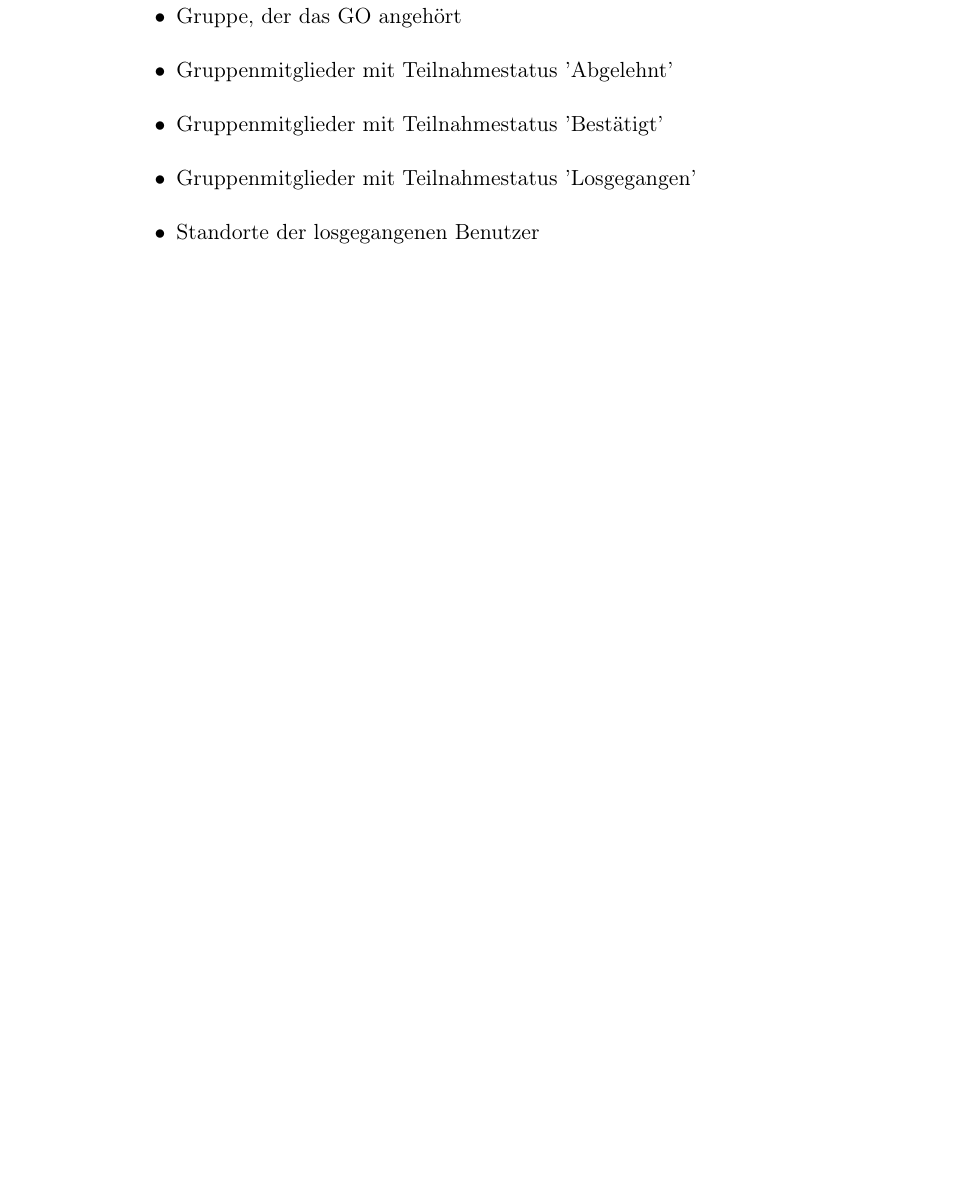
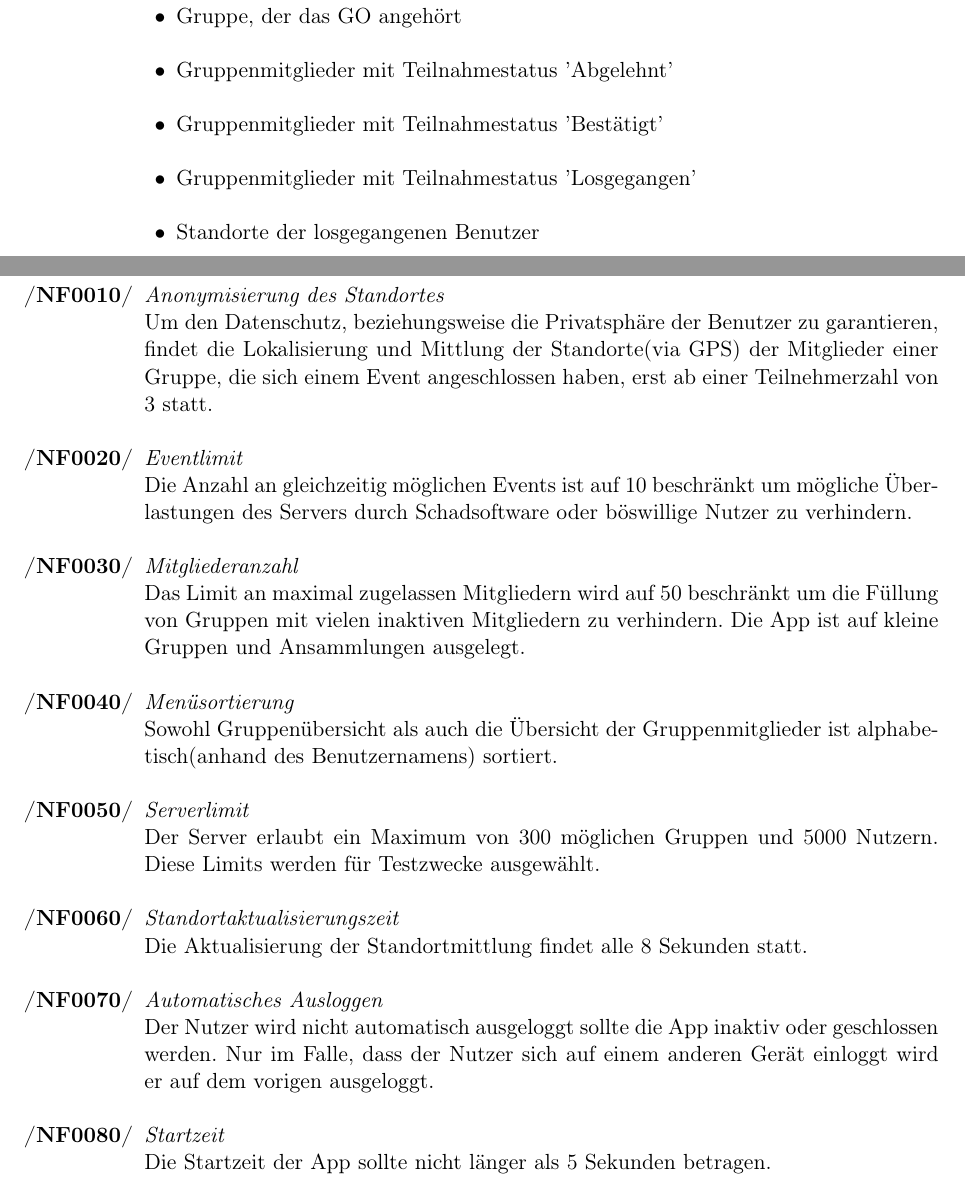
Before and after one commit to tnstrssnr/PSE_2017, a LaTeX document (Pflichtenheft/Pflichtenheft.tex): part of page 18 of 28 before the commit and two parts of pages 18 and 19 of 28 after it, the two joined at a grey line, cut so that both start at the same text, the shorter picture padded with empty space. Compiled offline with pdfLaTeX.

Commit message:
Nichtfunktionale Anforderung und Qualtitätsbestimmung 1st Draft

```diff
--- a/Pflichtenheft/Pflichtenheft.tex
+++ b/Pflichtenheft/Pflichtenheft.tex
@@ -527,6 +527,33 @@ Im Folgenden wird angenommen, dass der Benutzer in seinem Benutzerkonto angemeld
 
 \newpage
 \section{Nichtfunktionale Anforderungen}
+\begin{enumerate}[label={\textbf{/NF\protect\threedigits{\theenumi}0/}}, leftmargin=*]
+		\item \textit{Anonymisierung des Standortes} \\
+		Um den Datenschutz, beziehungsweise die Privatsphäre der Benutzer zu garantieren, findet die Lokalisierung und Mittlung der Standorte(via GPS) der Mitglieder einer Gruppe, die sich einem Event angeschlossen haben, erst ab einer Teilnehmerzahl von 3 statt.
+
+		\item \textit{Eventlimit} \\
+		Die Anzahl an gleichzeitig möglichen Events ist auf 10 beschränkt um mögliche Überlastungen des Servers durch Schadsoftware oder böswillige Nutzer zu verhindern.
+
+		\item \textit{Mitgliederanzahl} \\
+		Das Limit an maximal zugelassen Mitgliedern wird auf 50 beschränkt um die Füllung von Gruppen mit vielen inaktiven Mitgliedern zu verhindern. Die App ist auf kleine Gruppen und Ansammlungen ausgelegt.
+
+		\item \textit{Menüsortierung} \\
+		Sowohl Gruppenübersicht als auch die Übersicht der Gruppenmitglieder ist alphabetisch(anhand des Benutzernamens) sortiert.
+
+		\item \textit{Serverlimit} \\
+		Der Server erlaubt ein Maximum von 300 möglichen Gruppen und 5000 Nutzern.
+		Diese Limits werden für Testzwecke ausgewählt.
+
+		\item \textit{Standortaktualisierungszeit} \\
+		Die Aktualisierung der Standortmittlung findet alle 8 Sekunden statt.
+
+		\item \textit{Automatisches Ausloggen} \\
+		Der Nutzer wird nicht automatisch ausgeloggt sollte die App inaktiv oder geschlossen werden. Nur im Falle, dass der Nutzer sich auf einem anderen Gerät einloggt wird er auf dem vorigen ausgeloggt.
+
+		\item \textit{Startzeit} \\
+		Die Startzeit der App sollte nicht länger als 5 Sekunden betragen.
+
+\end{enumerate}
 
 \newpage
 \section{Benutzeroberfläche}
```
Also changed, not shown: Pflichtenheft/Pflichtenheft.tex (13 more changed lines).
